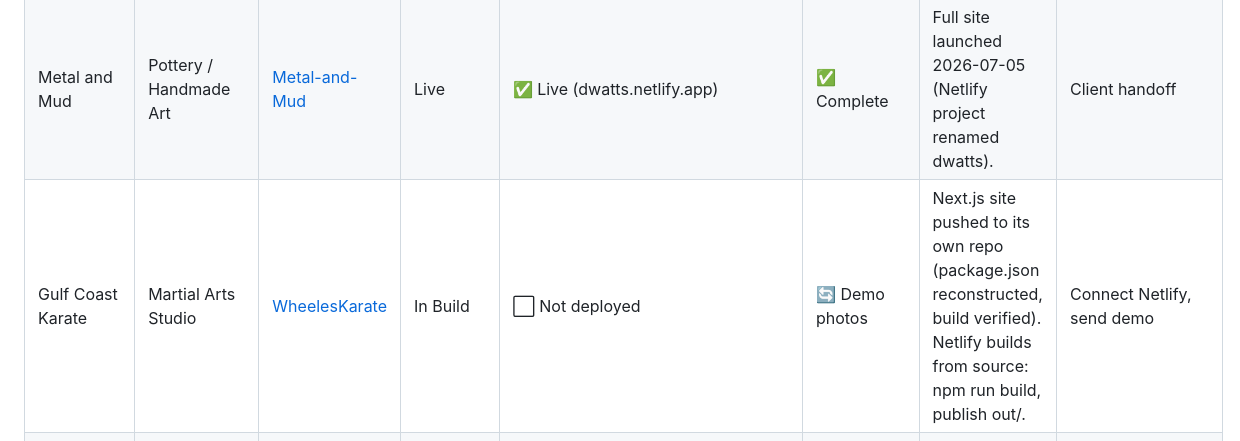
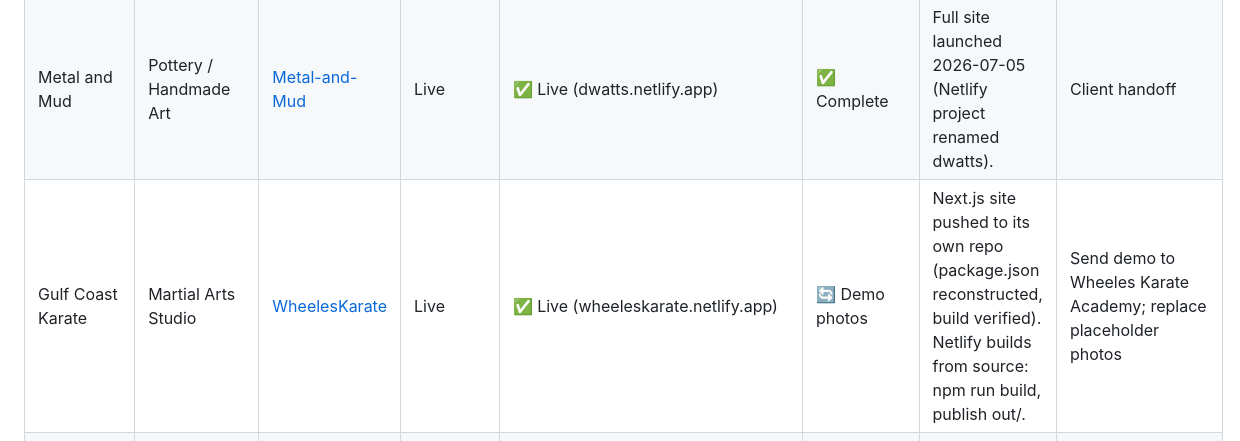
Before and after one commit to EliteProdigy1/EP-Media-Agency, a Markdown page: CLIENT-REGISTRY.md, the part around the change. Rendered like a GitHub page.

Commit message:
Wheeles Karate live on Netlify

```diff
--- a/CLIENT-REGISTRY.md
+++ b/CLIENT-REGISTRY.md
@@ -15,7 +15,7 @@
 | Warren Landscape | Landscaping / Outdoor | [Warren-Landscape](https://github.com/EliteProdigy1/Warren-Landscape) | Live | ✅ Live (warrenlandscape.netlify.app) | ✅ Complete | Full site launched 2026-07-05. | Client handoff / monthly plan offer |
 | 22 Builds | Construction / Building | [22-Builds](https://github.com/EliteProdigy1/22-Builds) | Live | ✅ Live (22builds.netlify.app) | ✅ Complete | Static export: real logo, founder photo, 4 floor plans, renovation gallery, Netlify form 22builds-contact. Client also runs 22builds.org (Wix store). | Offer purchase/handoff; swap form email to Ryan if purchased |
 | Metal and Mud | Pottery / Handmade Art | [Metal-and-Mud](https://github.com/EliteProdigy1/Metal-and-Mud) | Live | ✅ Live (dwatts.netlify.app) | ✅ Complete | Full site launched 2026-07-05 (Netlify project renamed dwatts). | Client handoff |
-| Gulf Coast Karate | Martial Arts Studio | [WheelesKarate](https://github.com/EliteProdigy1/WheelesKarate) | In Build | ⬜ Not deployed | 🔄 Demo photos | Next.js site pushed to its own repo (package.json reconstructed, build verified). Netlify builds from source: npm run build, publish out/. | Connect Netlify, send demo |
+| Gulf Coast Karate | Martial Arts Studio | [WheelesKarate](https://github.com/EliteProdigy1/WheelesKarate) | Live | ✅ Live (wheeleskarate.netlify.app) | 🔄 Demo photos | Next.js site pushed to its own repo (package.json reconstructed, build verified). Netlify builds from source: npm run build, publish out/. | Send demo to Wheeles Karate Academy; replace placeholder photos |
 | Elite Prodigy Sports Group | Sports Organization (Internal) | [Elite-Prodigy-sports-group-website](https://github.com/EliteProdigy1/Elite-Prodigy-sports-group-website) | Deployed / Active Build | ✅ Live (eliteprodigysportsgroup.netlify.app) | ✅ Complete | Internal flagship sports/media site. Active build. | Continue Phase 8 |
 | EP Media | Digital Agency / AI-assisted web, video, and brand systems | [Elite-Prodigy-sports-group-website](https://github.com/EliteProdigy1/Elite-Prodigy-sports-group-website) | In Build | ✅ Live (ep-media.html) | ✅ Complete | Parent agency behind EPSG, Cinematic Listings, and all client websites. Section live on epsg.html. | Build ep-media.html agency landing page and connect service packages |
 | EP Media / Cinematic Listings | Media / Real Estate Video (Internal) | (inside EP main repo) | In Build | ✅ Partial | 🔄 In progress | Offer room / listing video service. Inline with EP site. | Build out dedicated offer page |
```
